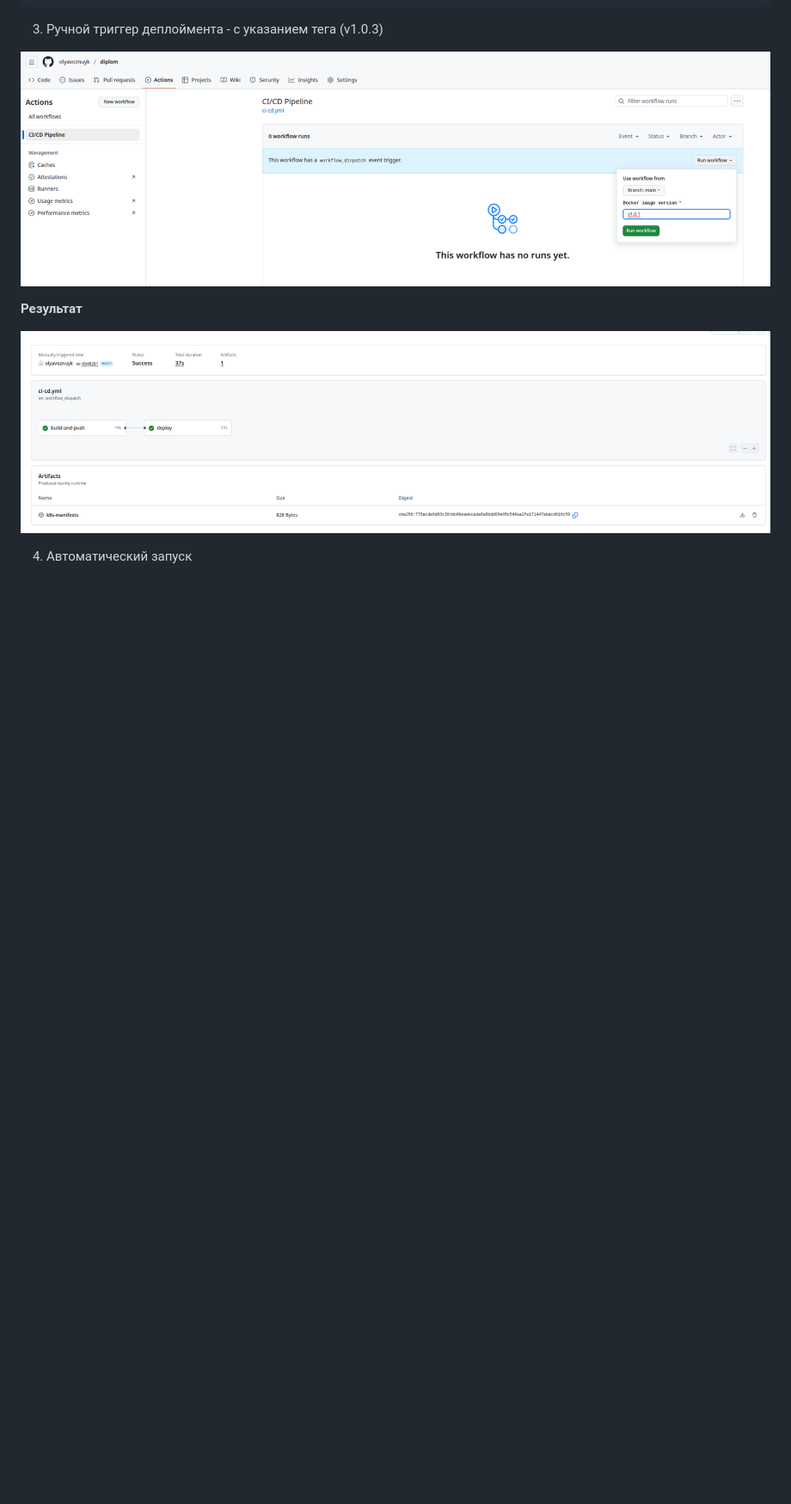
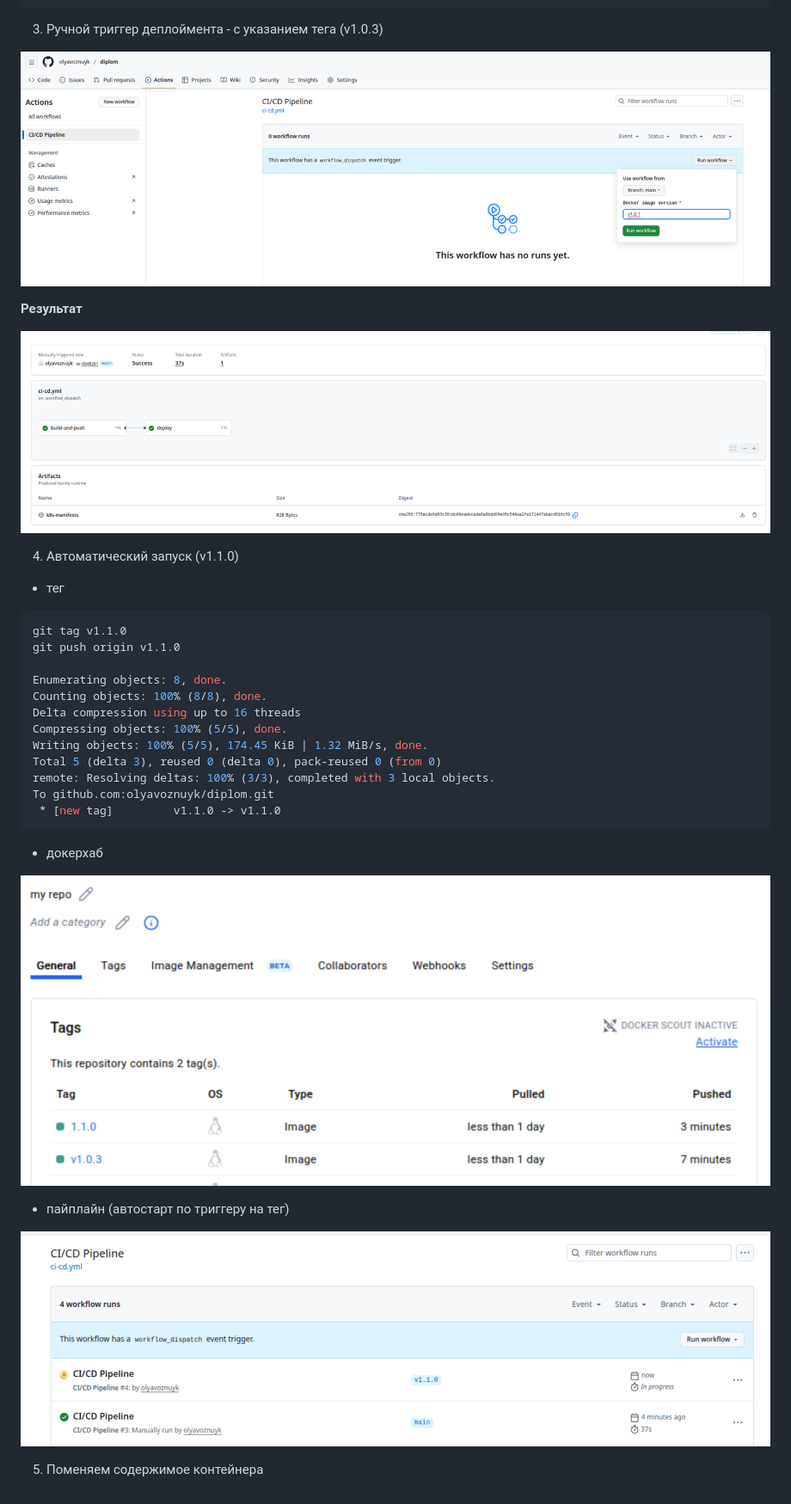
Before and after one commit to olyavoznuyk/diplom, a Markdown page: README.md, the part around the change. Shown: that part at 86% size. GitHub-like rendering; pictures changed too: img/auto_trigger.png (added), img/dockerhub1.1.0.png (added); blank space fills up the shorter version.

````diff
--- a/README.md
+++ b/README.md
@@ -527,10 +527,35 @@ diplom/
 
 ![alt text](./img/manual_tag.png)
 
-
-
 **Результат**
 
 ![alt text](./img/manual_trigger.png)
 
-4. Автоматический запуск
+4. Автоматический запуск (v1.1.0)
+
+* тег
+
+```sh
+git tag v1.1.0
+git push origin v1.1.0
+
+Enumerating objects: 8, done.
+Counting objects: 100% (8/8), done.
+Delta compression using up to 16 threads
+Compressing objects: 100% (5/5), done.
+Writing objects: 100% (5/5), 174.45 KiB | 1.32 MiB/s, done.
+Total 5 (delta 3), reused 0 (delta 0), pack-reused 0 (from 0)
+remote: Resolving deltas: 100% (3/3), completed with 3 local objects.
+To github.com:olyavoznuyk/diplom.git
+ * [new tag]         v1.1.0 -> v1.1.0
+ ```
+
+* докерхаб
+
+![alt text](./img/dockerhub1.1.0.png)
+
+* пайплайн (автостарт по триггеру на тег)
+
+![alt text](./img/auto_trigger.png)
+
+5. Поменяем содержимое контейнера
````
Also changed, not shown: 1 other file.
